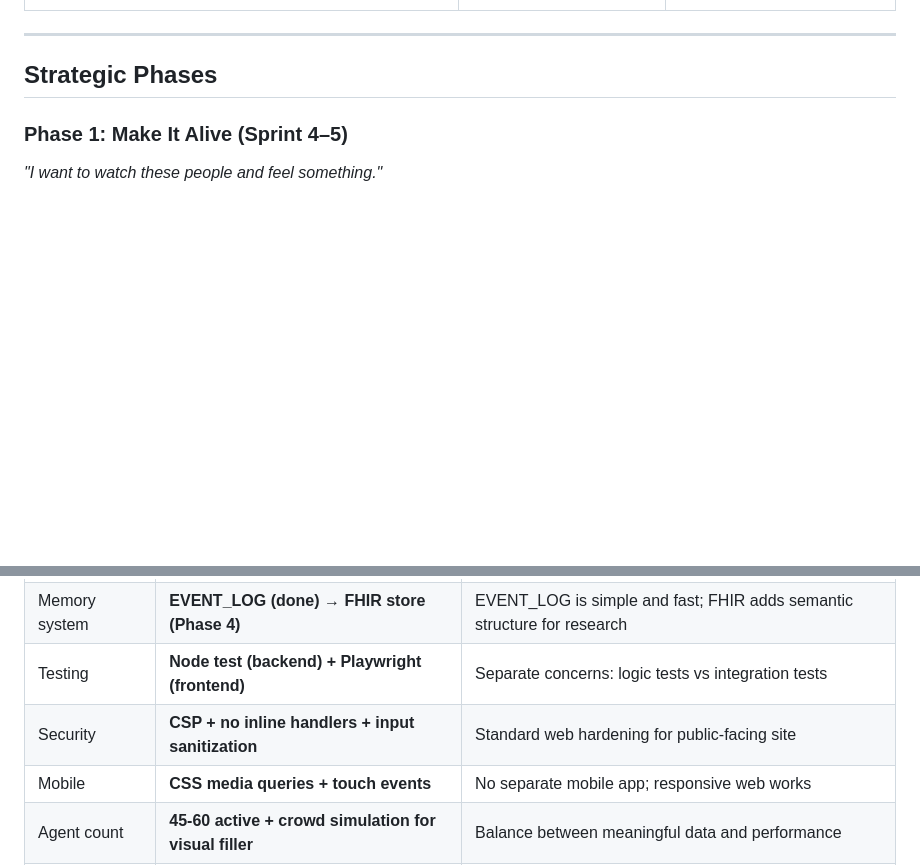
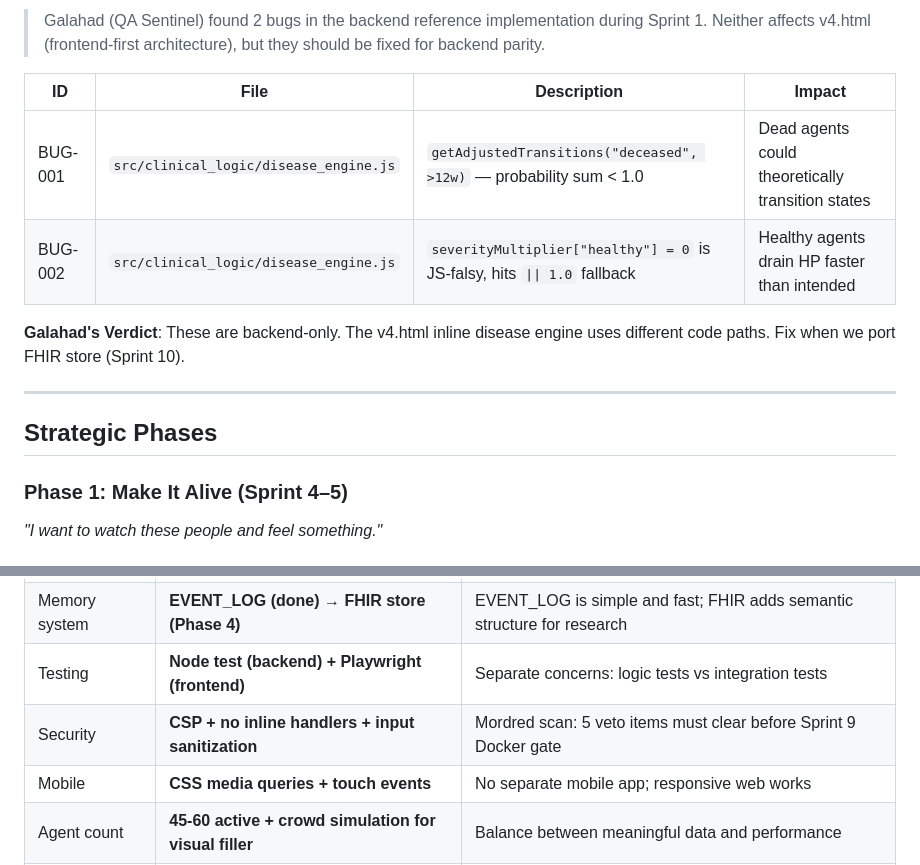
Before and after one commit to cammeleon66/Cammelot, a Markdown page: BACKLOG.md, 2 parts joined by grey strips. Drawn GitHub-style; blank space fills up the shorter version.

```diff
--- a/BACKLOG.md
+++ b/BACKLOG.md
@@ -42,3 +88,12 @@
+> Galahad (QA Sentinel) found 2 bugs in the backend reference implementation during Sprint 1.
+> Neither affects v4.html (frontend-first architecture), but they should be fixed for backend parity.
+
+| ID | File | Description | Impact |
+|----|------|-------------|--------|
+| BUG-001 | `src/clinical_logic/disease_engine.js` | `getAdjustedTransitions("deceased", >12w)` — probability sum < 1.0 | Dead agents could theoretically transition states |
+| BUG-002 | `src/clinical_logic/disease_engine.js` | `severityMultiplier["healthy"] = 0` is JS-falsy, hits `\|\| 1.0` fallback | Healthy agents drain HP faster than intended |
+
+**Galahad's Verdict**: These are backend-only. The v4.html inline disease engine uses different code paths. Fix when we port FHIR store (Sprint 10).
 
 ---
 
@@ -502,7 +568,7 @@ Side-by-side view:
 | Hosting | **Docker + nginx** | Static files, CDN-friendly, scales infinitely |
 | Memory system | **EVENT_LOG (done) → FHIR store (Phase 4)** | EVENT_LOG is simple and fast; FHIR adds semantic structure for research |
 | Testing | **Node test (backend) + Playwright (frontend)** | Separate concerns: logic tests vs integration tests |
-| Security | **CSP + no inline handlers + input sanitization** | Standard web hardening for public-facing site |
+| Security | **CSP + no inline handlers + input sanitization** | Mordred scan: 5 veto items must clear before Sprint 9 Docker gate |
 | Mobile | **CSS media queries + touch events** | No separate mobile app; responsive web works |
 | Agent count | **45-60 active + crowd simulation for visual filler** | Balance between meaningful data and performance |
 | Bundler | **None** | Single file keeps deployment trivial |
```
Also changed, not shown: other parts of BACKLOG.md (+81 -24 lines).
